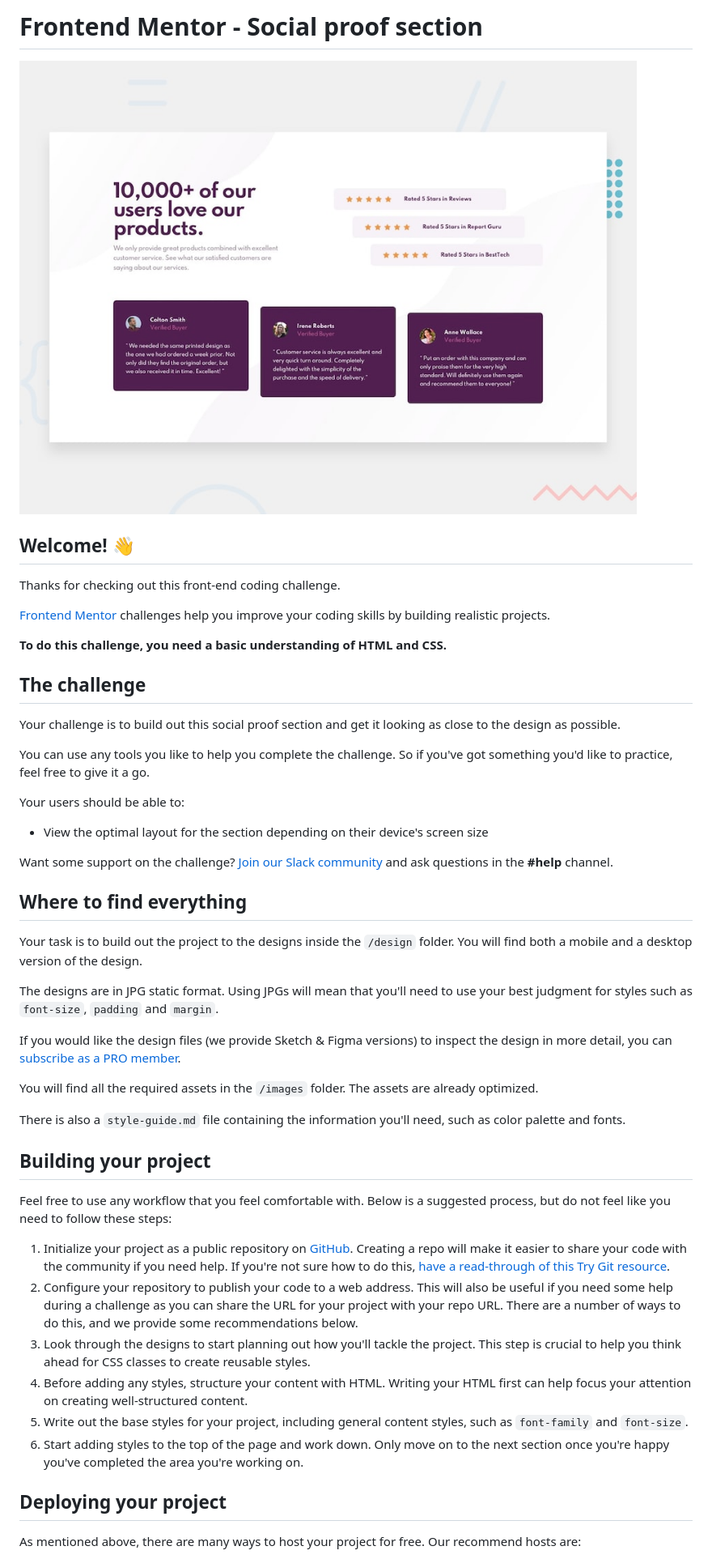
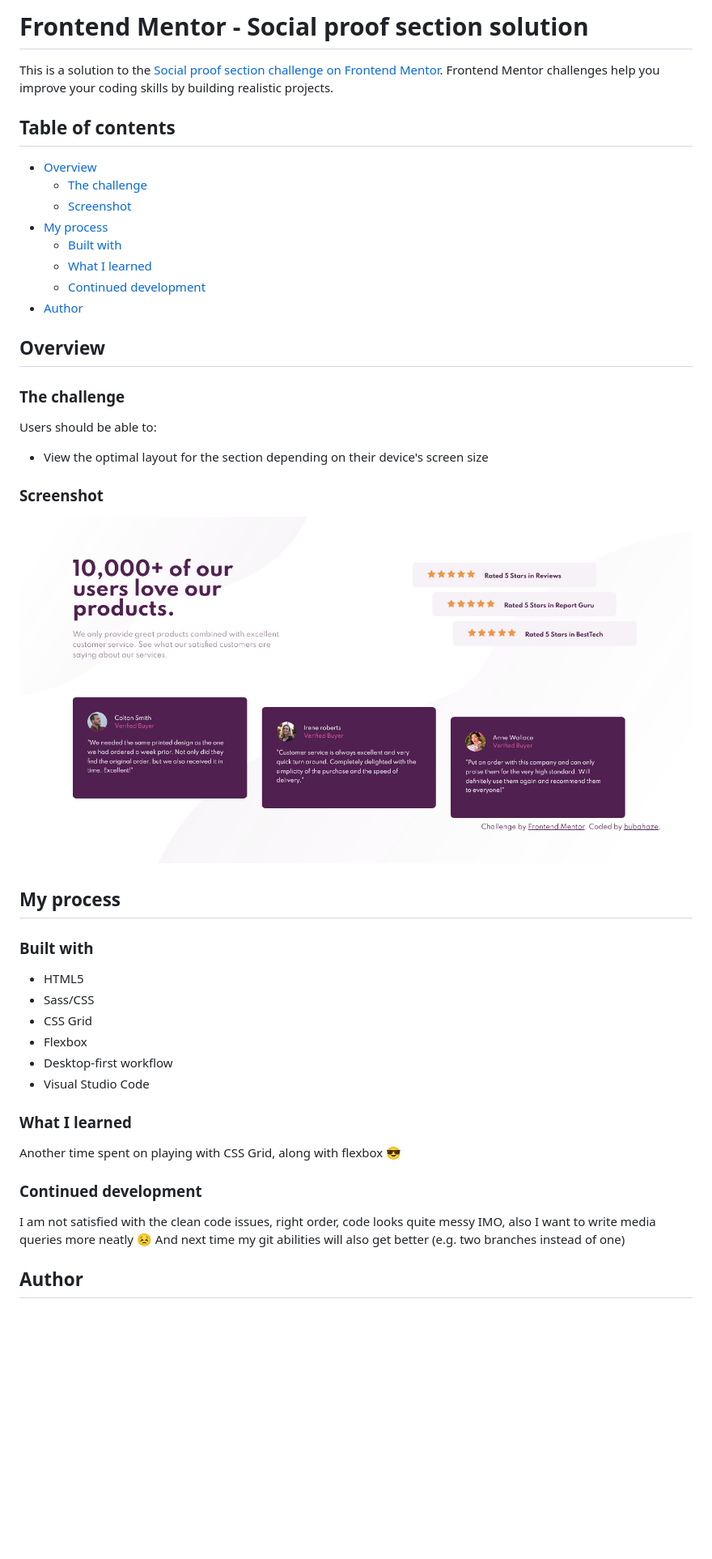
Before and after one commit to bubahaze/social-proof-section-master, a Markdown page: README.md, the part around one of its changes. Shown at 81% size. Rendered like a GitHub page; pictures changed too: design/screenshot.png (added); blank space fills up the shorter version.

Commit message:
deleted unnecessary code & edited readme

```diff
--- a/README.md
+++ b/README.md
@@ -1,51 +1,51 @@
-# Frontend Mentor - Social proof section
+# Frontend Mentor - Social proof section solution
 
-![Design preview for the Social proof section coding challenge](./design/desktop-preview.jpg)
+This is a solution to the [Social proof section challenge on Frontend Mentor](https://www.frontendmentor.io/challenges/social-proof-section-6e0qTv_bA). Frontend Mentor challenges help you improve your coding skills by building realistic projects.
 
-## Welcome! 👋
+## Table of contents
 
-Thanks for checking out this front-end coding challenge.
+- [Overview](#overview)
+  - [The challenge](#the-challenge)
+  - [Screenshot](#screenshot)
+- [My process](#my-process)
+  - [Built with](#built-with)
+  - [What I learned](#what-i-learned)
+  - [Continued development](#continued-development)
+- [Author](#author)
 
-[Frontend Mentor](https://www.frontendmentor.io) challenges help you improve your coding skills by building realistic projects.
 
-**To do this challenge, you need a basic understanding of HTML and CSS.**
+## Overview
 
-## The challenge
+### The challenge
 
-Your challenge is to build out this social proof section and get it looking as close to the design as possible.
-
-You can use any tools you like to help you complete the challenge. So if you've got something you'd like to practice, feel free to give it a go.
-
-Your users should be able to:
+Users should be able to:
 
 - View the optimal layout for the section depending on their device's screen size
 
-Want some support on the challenge? [Join our Slack community](https://www.frontendmentor.io/slack) and ask questions in the **#help** channel.
+### Screenshot
 
-## Where to find everything
+![](design/screenshot.png)
 
-Your task is to build out the project to the designs inside the `/design` folder. You will find both a mobile and a desktop version of the design.
 
-The designs are in JPG static format. Using JPGs will mean that you'll need to use your best judgment for styles such as `font-size`, `padding` and `margin`.
+## My process
 
-If you would like the design files (we provide Sketch & Figma versions) to inspect the design in more detail, you can [subscribe as a PRO member](https://www.frontendmentor.io/pro).
+### Built with
 
-You will find all the required assets in the `/images` folder. The assets are already optimized.
+- HTML5
+- Sass/CSS
+- CSS Grid
+- Flexbox
+- Desktop-first workflow
+- Visual Studio Code
 
-There is also a `style-guide.md` file containing the information you'll need, such as color palette and fonts.
 
-## Building your project
+### What I learned
 
-Feel free to use any workflow that you feel comfortable with. Below is a suggested process, but do not feel like you need to follow these steps:
+Another time spent on playing with CSS Grid, along with flexbox 😎
 
-1. Initialize your project as a public repository on [GitHub](https://github.com/). Creating a repo will make it easier to share your code with the community if you need help. If you're not sure how to do this, [have a read-through of this Try Git resource](https://try.github.io/).
-2. Configure your repository to publish your code to a web address. This will also be useful if you need some help during a challenge as you can share the URL for your project with your repo URL. There are a number of ways to do this, and we provide some recommendations below.
-3. Look through the designs to start planning out how you'll tackle the project. This step is crucial to help you think ahead for CSS classes to create reusable styles.
-4. Before adding any styles, structure your content with HTML. Writing your HTML first can help focus your attention on creating well-structured content.
-5. Write out the base styles for your project, including general content styles, such as `font-family` and `font-size`.
-6. Start adding styles to the top of the page and work down. Only move on to the next section once you're happy you've completed the area you're working on.
+### Continued development
 
-## Deploying your project
+I am not satisfied with the clean code issues, right order, code looks quite messy IMO, also I want to write media queries more neatly 😣 And next time my git abilities will also get better (e.g. two branches instead of one)
 
-As mentioned above, there are many ways to host your project for free. Our recommend hosts are:
+## Author
 
```
Also changed, not shown: other parts of README.md (+2 -40 lines), README-template.md (deleted, +0 -110 lines), 3 other files.
